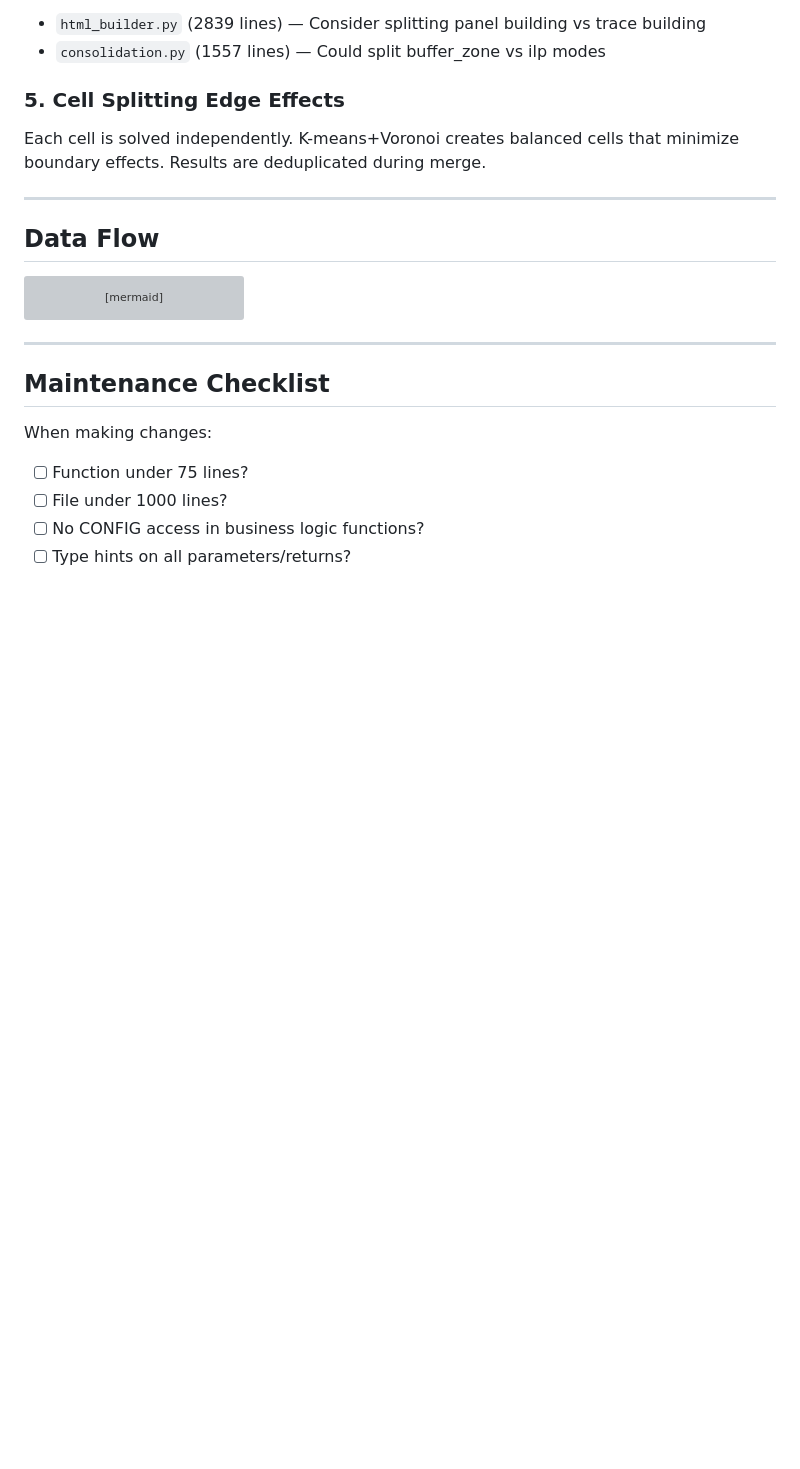
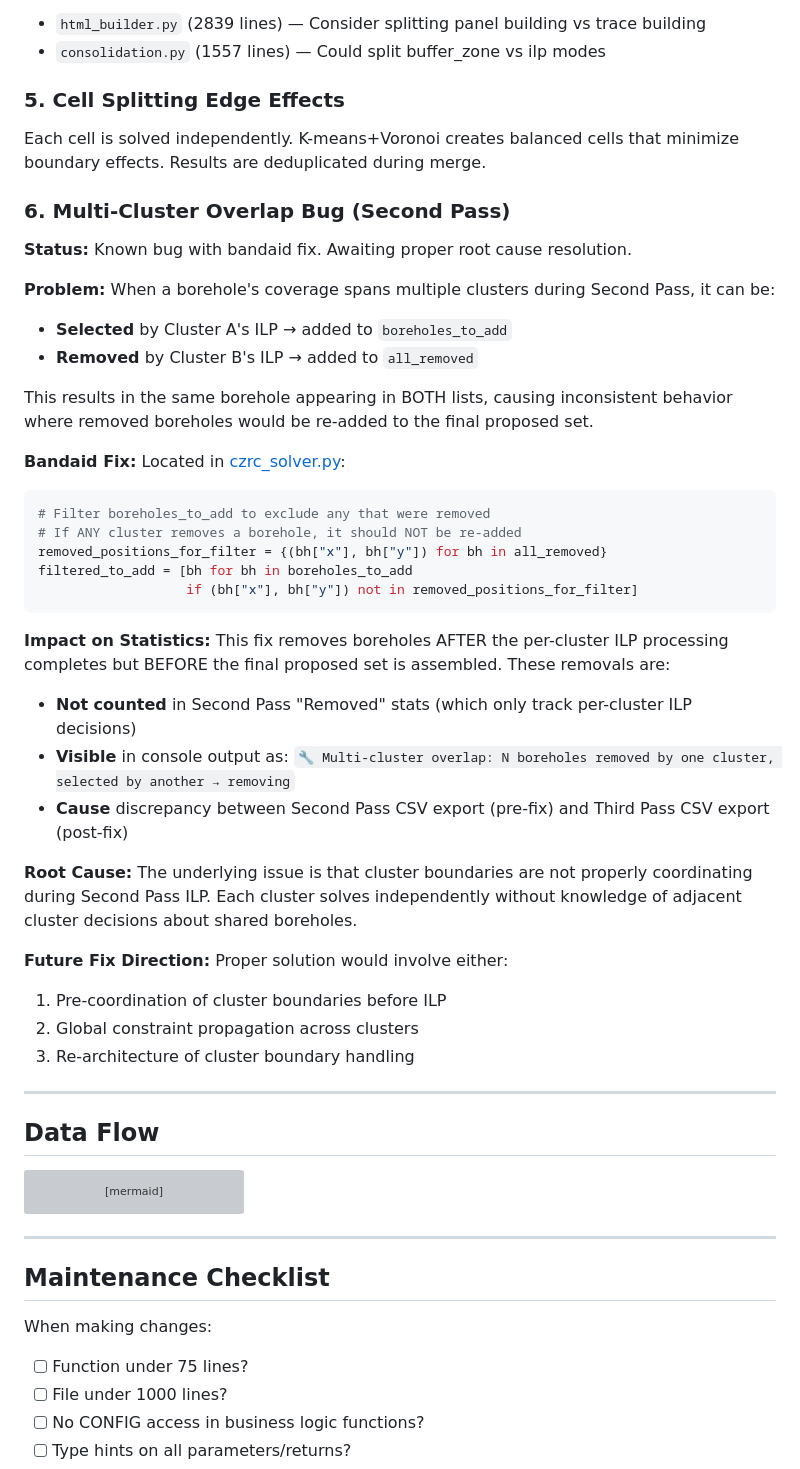
Before and after one commit to carlos51599/Gap_Analysis_EC7, a Markdown page: README.md, the part around the change. GitHub-like rendering; blank space fills up the shorter version; grey boxes are pictures that could not be loaded.

Commit message:
docs: Add multi-cluster overlap bug documentation to Known Limitations

````diff
--- a/README.md
+++ b/README.md
@@ -1499,6 +1499,37 @@ Several modules exceed 1000 lines:
 
 Each cell is solved independently. K-means+Voronoi creates balanced cells that minimize boundary effects. Results are deduplicated during merge.
 
+### 6. Multi-Cluster Overlap Bug (Second Pass)
+
+**Status:** Known bug with bandaid fix. Awaiting proper root cause resolution.
+
+**Problem:** When a borehole's coverage spans multiple clusters during Second Pass, it can be:
+- **Selected** by Cluster A's ILP → added to `boreholes_to_add`
+- **Removed** by Cluster B's ILP → added to `all_removed`
+
+This results in the same borehole appearing in BOTH lists, causing inconsistent behavior where removed boreholes would be re-added to the final proposed set.
+
+**Bandaid Fix:** Located in [czrc_solver.py](solvers/czrc_solver.py#L2697-L2727):
+```python
+# Filter boreholes_to_add to exclude any that were removed
+# If ANY cluster removes a borehole, it should NOT be re-added
+removed_positions_for_filter = {(bh["x"], bh["y"]) for bh in all_removed}
+filtered_to_add = [bh for bh in boreholes_to_add
+                   if (bh["x"], bh["y"]) not in removed_positions_for_filter]
+```
+
+**Impact on Statistics:** This fix removes boreholes AFTER the per-cluster ILP processing completes but BEFORE the final proposed set is assembled. These removals are:
+- **Not counted** in Second Pass "Removed" stats (which only track per-cluster ILP decisions)
+- **Visible** in console output as: `🔧 Multi-cluster overlap: N boreholes removed by one cluster, selected by another → removing`
+- **Cause** discrepancy between Second Pass CSV export (pre-fix) and Third Pass CSV export (post-fix)
+
+**Root Cause:** The underlying issue is that cluster boundaries are not properly coordinating during Second Pass ILP. Each cluster solves independently without knowledge of adjacent cluster decisions about shared boreholes.
+
+**Future Fix Direction:** Proper solution would involve either:
+1. Pre-coordination of cluster boundaries before ILP
+2. Global constraint propagation across clusters
+3. Re-architecture of cluster boundary handling
+
 ---
 
 ## Data Flow
````
